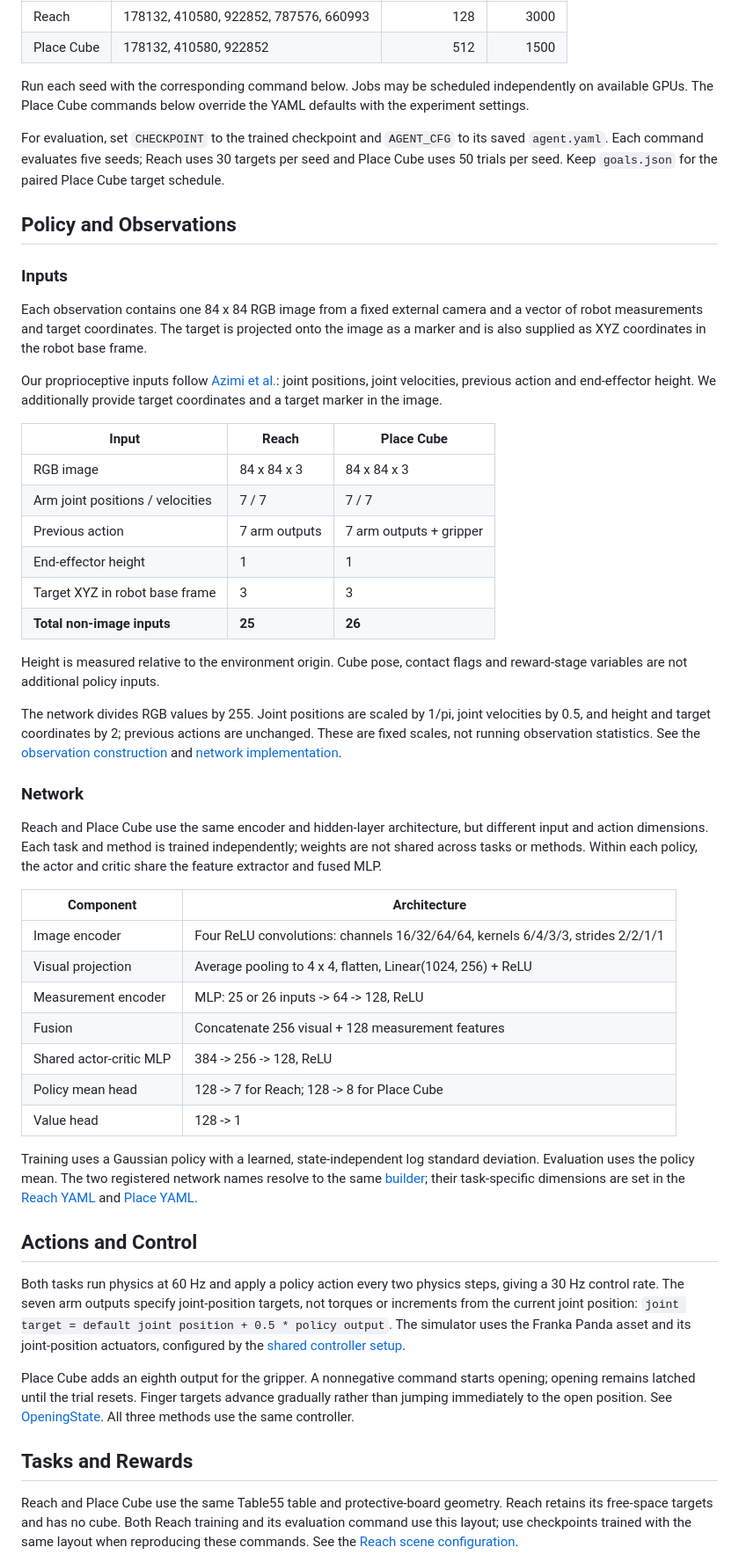
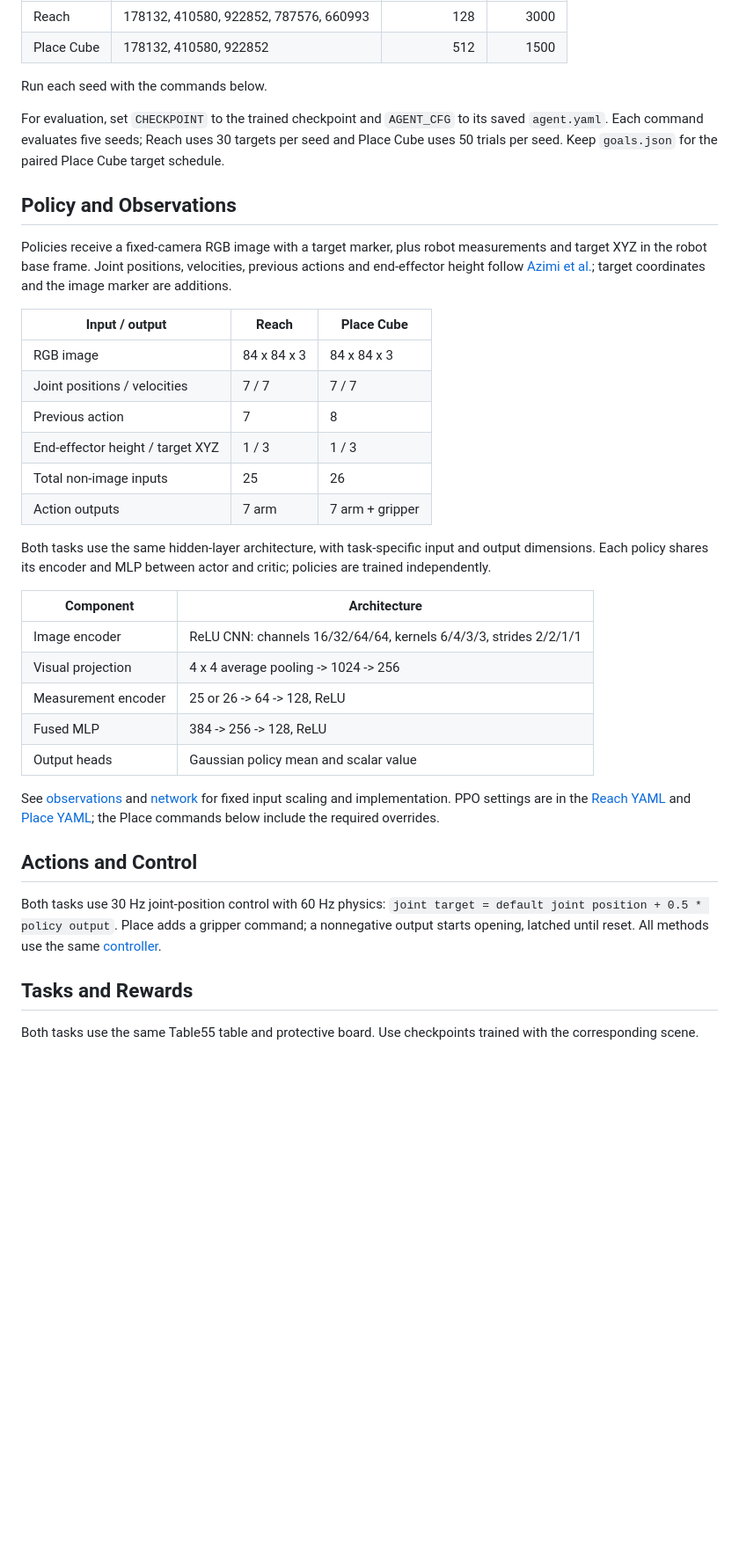
Before and after one commit to dmach1ne/CATS, a Markdown page: robotics_sim/README.md, the part around one of its changes. Shown at 88% size. GitHub-like rendering; blank space fills up the shorter version.

Commit message:
Trim robot README explanations

```diff
--- a/robotics_sim/README.md
+++ b/robotics_sim/README.md
@@ -32,9 +32,7 @@ Use the following training seeds for each method:
 | Reach | 178132, 410580, 922852, 787576, 660993 | 128 | 3000 |
 | Place Cube | 178132, 410580, 922852 | 512 | 1500 |
 
-Run each seed with the corresponding command below. Jobs may be scheduled
-independently on available GPUs. The Place Cube commands below override the
-YAML defaults with the experiment settings.
+Run each seed with the commands below.
 
 For evaluation, set `CHECKPOINT` to the trained checkpoint and `AGENT_CFG`
 to its saved `agent.yaml`. Each command evaluates five seeds; Reach uses
@@ -43,75 +41,45 @@ for the paired Place Cube target schedule.
 
 ## Policy and Observations
 
-### Inputs
+Policies receive a fixed-camera RGB image with a target marker, plus robot
+measurements and target XYZ in the robot base frame. Joint positions,
+velocities, previous actions and end-effector height follow
+[Azimi et al.][azimi]; target coordinates and the image marker are additions.
 
-Each observation contains one 84 x 84 RGB image from a fixed external
-camera and a vector of robot measurements and target coordinates. The target
-is projected onto the image as a marker and is also supplied as XYZ coordinates
-in the robot base frame.
-
-Our proprioceptive inputs follow [Azimi et al.][azimi]: joint positions,
-joint velocities, previous action and end-effector height. We additionally
-provide target coordinates and a target marker in the image.
-
-| Input | Reach | Place Cube |
+| Input / output | Reach | Place Cube |
 | --- | --- | --- |
 | RGB image | 84 x 84 x 3 | 84 x 84 x 3 |
-| Arm joint positions / velocities | 7 / 7 | 7 / 7 |
-| Previous action | 7 arm outputs | 7 arm outputs + gripper |
-| End-effector height | 1 | 1 |
-| Target XYZ in robot base frame | 3 | 3 |
-| **Total non-image inputs** | **25** | **26** |
+| Joint positions / velocities | 7 / 7 | 7 / 7 |
+| Previous action | 7 | 8 |
+| End-effector height / target XYZ | 1 / 3 | 1 / 3 |
+| Total non-image inputs | 25 | 26 |
+| Action outputs | 7 arm | 7 arm + gripper |
 
-Height is measured relative to the environment origin. Cube pose, contact
-flags and reward-stage variables are not additional policy inputs.
-
-The network divides RGB values by 255. Joint positions are scaled by 1/pi,
-joint velocities by 0.5, and height and target coordinates by 2; previous
-actions are unchanged. These are fixed scales, not running observation
-statistics. See the [observation construction][observations] and
-[network implementation][network].
-
-### Network
-
-Reach and Place Cube use the same encoder and hidden-layer architecture, but
-different input and action dimensions. Each task and method is trained
-independently; weights are not shared across tasks or methods. Within each
-policy, the actor and critic share the feature extractor and fused MLP.
+Both tasks use the same hidden-layer architecture, with task-specific input
+and output dimensions. Each policy shares its encoder and MLP between actor
+and critic; policies are trained independently.
 
 | Component | Architecture |
 | --- | --- |
-| Image encoder | Four ReLU convolutions: channels 16/32/64/64, kernels 6/4/3/3, strides 2/2/1/1 |
-| Visual projection | Average pooling to 4 x 4, flatten, Linear(1024, 256) + ReLU |
-| Measurement encoder | MLP: 25 or 26 inputs -> 64 -> 128, ReLU |
-| Fusion | Concatenate 256 visual + 128 measurement features |
-| Shared actor-critic MLP | 384 -> 256 -> 128, ReLU |
-| Policy mean head | 128 -> 7 for Reach; 128 -> 8 for Place Cube |
-| Value head | 128 -> 1 |
+| Image encoder | ReLU CNN: channels 16/32/64/64, kernels 6/4/3/3, strides 2/2/1/1 |
+| Visual projection | 4 x 4 average pooling -> 1024 -> 256 |
+| Measurement encoder | 25 or 26 -> 64 -> 128, ReLU |
+| Fused MLP | 384 -> 256 -> 128, ReLU |
+| Output heads | Gaussian policy mean and scalar value |
 
-Training uses a Gaussian policy with a learned, state-independent log standard
-deviation. Evaluation uses the policy mean. The two registered network names
-resolve to the same [builder][network]; their task-specific dimensions are
-set in the [Reach YAML][reach-agent] and [Place YAML][place-agent].
+See [observations][observations] and [network][network] for fixed input scaling
+and implementation. PPO settings are in the [Reach YAML][reach-agent] and
+[Place YAML][place-agent]; the Place commands below include the required overrides.
 
 ## Actions and Control
 
-Both tasks run physics at 60 Hz and apply a policy action every two physics
-steps, giving a 30 Hz control rate. The seven arm outputs specify joint-position
-targets, not torques or increments from the current joint position:
+Both tasks use 30 Hz joint-position control with 60 Hz physics:
 `joint target = default joint position + 0.5 * policy output`.
-The simulator uses the Franka Panda asset and its joint-position actuators,
-configured by the [shared controller setup][controller].
-
-Place Cube adds an eighth output for the gripper. A nonnegative command starts
-opening; opening remains latched until the trial resets. Finger targets advance
-gradually rather than jumping immediately to the open position. See
-[OpeningState][placement-math]. All three methods use the same controller.
+Place adds a gripper command; a nonnegative output starts opening, latched
+until reset. All methods use the same [controller][controller].
 
 ## Tasks and Rewards
 
-Reach and Place Cube use the same Table55 table and protective-board geometry.
-Reach retains its free-space targets and has no cube. Both Reach training and
-its evaluation command use this layout; use checkpoints trained with the same
-layout when reproducing these commands. See the [Reach scene configuration][reach-scene].
+Both tasks use the same Table55 table and protective board.
+Use checkpoints trained with the corresponding scene.
 
```
Also changed, not shown: other parts of robotics_sim/README.md (+21 -49 lines).
